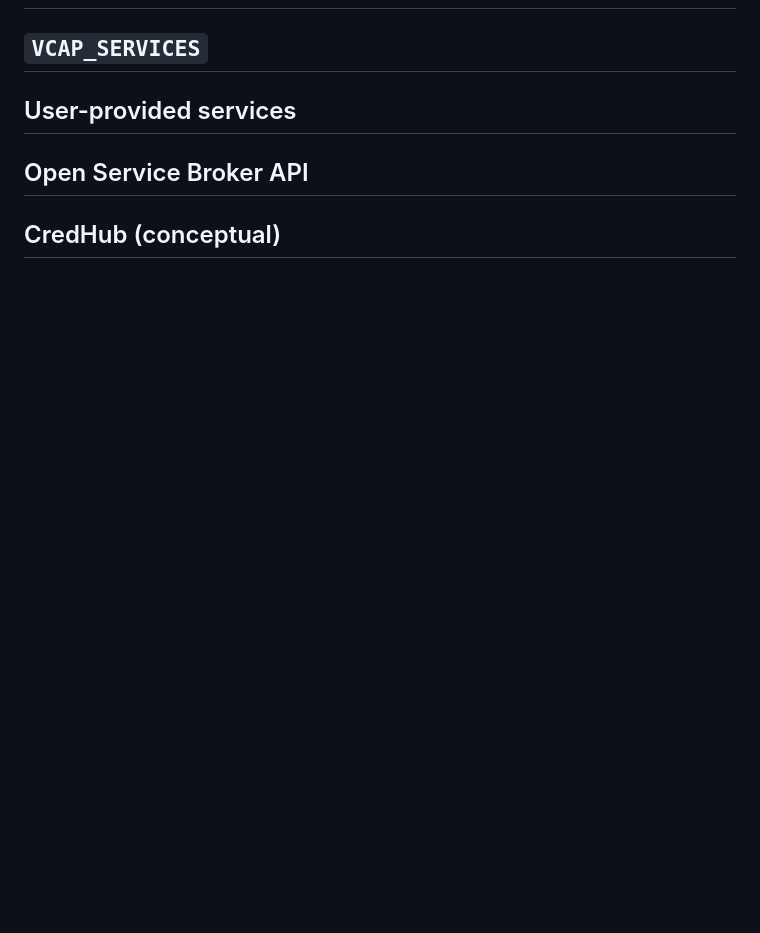
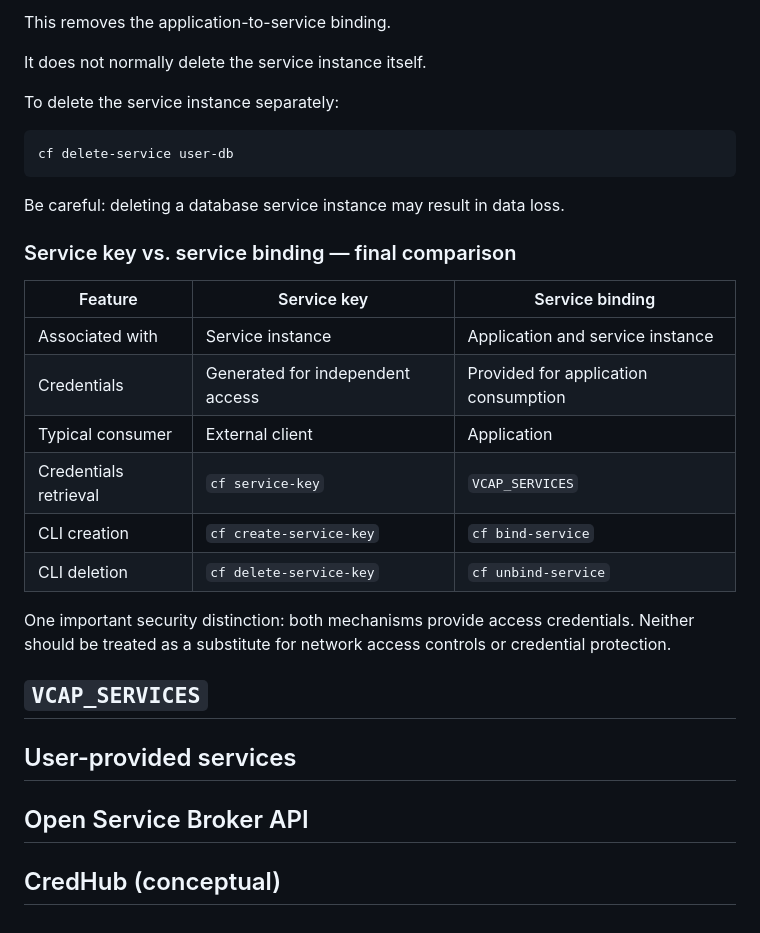
Before and after one commit to alafyte/sap-btp, a Markdown page: cf/docs/services.md, the part around one of its changes. Rendered like a GitHub page; blank space fills up the shorter version.

````diff
--- a/cf/docs/services.md
+++ b/cf/docs/services.md
@@ -218,3 +351,28 @@ Also, a service key does not automatically make a database accessible over the i
+This removes the application-to-service binding.
+
+It does not normally delete the service instance itself.
+
+To delete the service instance separately:
+
+```
+cf delete-service user-db
+```
+
+Be careful: deleting a database service instance may result in data loss.
+
+### Service key vs. service binding — final comparison
+
+| Feature               | Service key                      | Service binding                      |
+| --------------------- | -------------------------------- | ------------------------------------ |
+| Associated with       | Service instance                 | Application and service instance     |
+| Credentials           | Generated for independent access | Provided for application consumption |
+| Typical consumer      | External client                  | Application                          |
+| Credentials retrieval | `cf service-key`                 | `VCAP_SERVICES`                      |
+| CLI creation          | `cf create-service-key`          | `cf bind-service`                    |
+| CLI deletion          | `cf delete-service-key`          | `cf unbind-service`                  |
+
+One important security distinction: both mechanisms provide access credentials. Neither should be treated as a substitute for network access controls or credential protection.
+
 ## `VCAP_SERVICES`
 ## User-provided services
 ## Open Service Broker API
````
Also changed, not shown: other parts of cf/docs/services.md (+133 -0 lines), cf/docs/images/service_binding.png (added).
